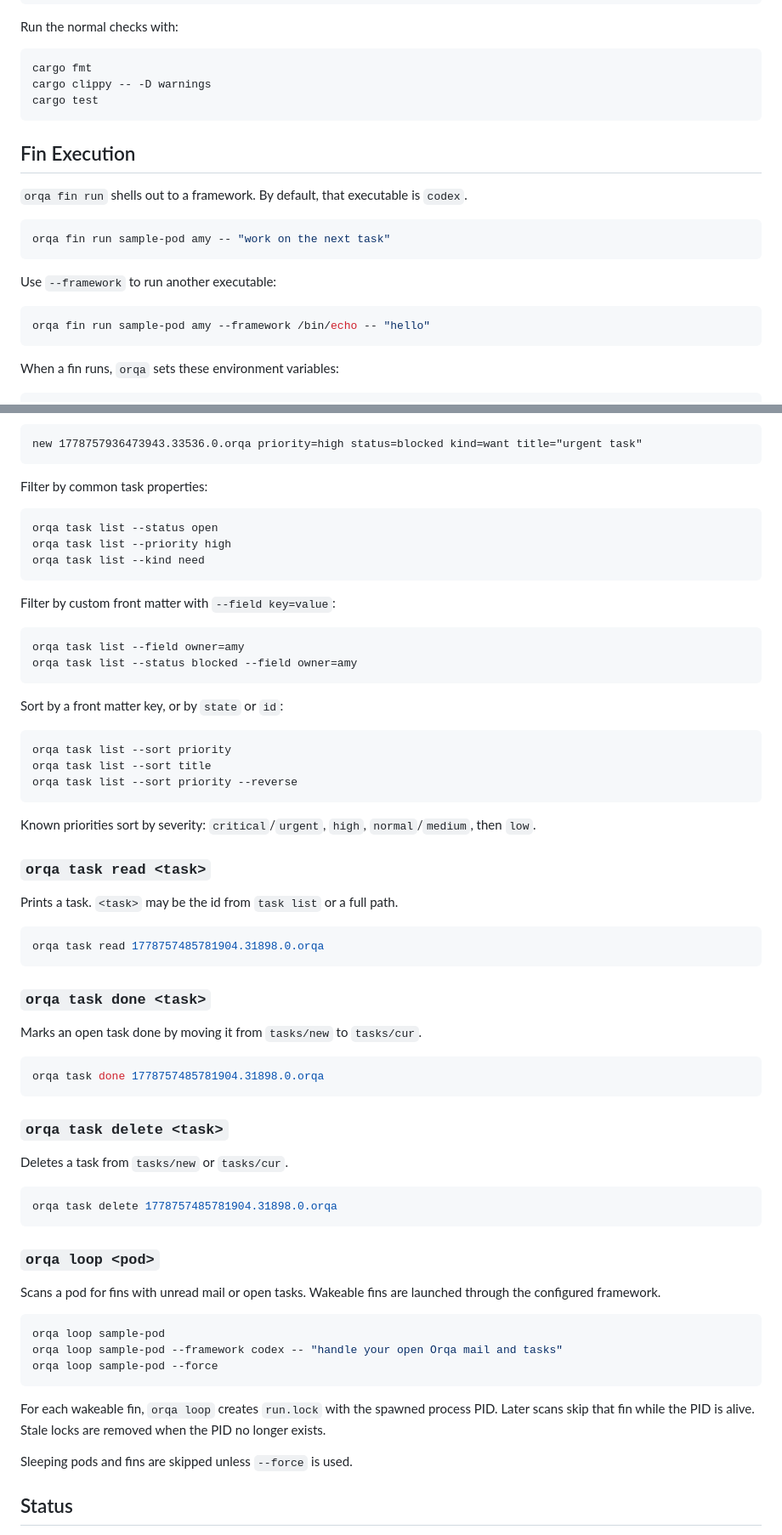
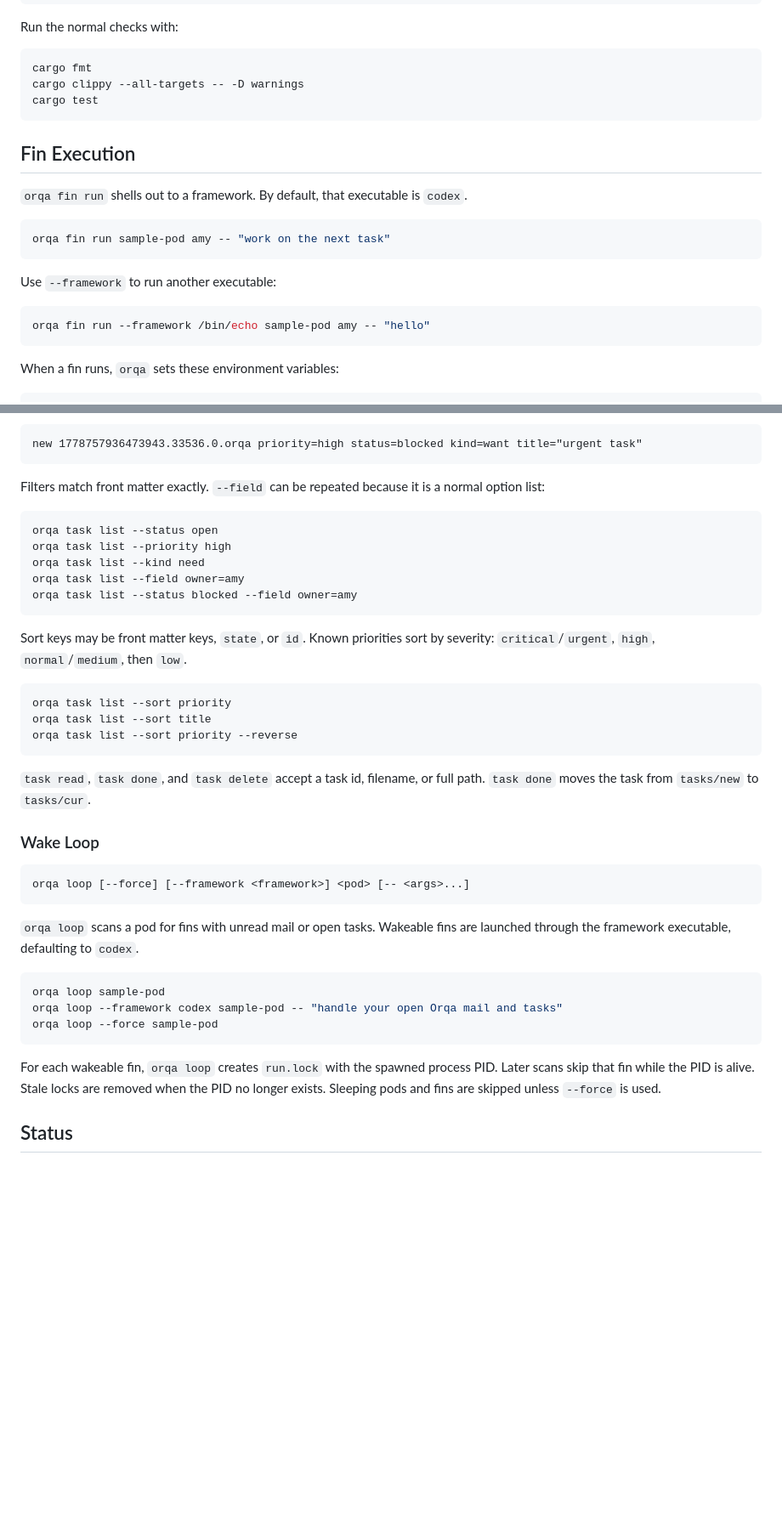
Before and after one commit to ianzepp/orqa, a Markdown page: README.md, 2 parts joined by grey strips. Shown at 85% size. GitHub-like rendering; blank space fills up the shorter version.

Commit message:
docs: sync README command reference

````diff
--- a/README.md
+++ b/README.md
@@ -181,7 +187,7 @@ Run the normal checks with:
 
 ```sh
 cargo fmt
-cargo clippy -- -D warnings
+cargo clippy --all-targets -- -D warnings
 cargo test
 ```
 
@@ -197,7 +203,7 @@ orqa fin run sample-pod amy -- "work on the next task"
 Use `--framework` to run another executable:
 
 ```sh
-orqa fin run sample-pod amy --framework /bin/echo -- "hello"
+orqa fin run --framework /bin/echo sample-pod amy -- "hello"
 ```
 
 When a fin runs, `orqa` sets these environment variables:
@@ -616,22 +523,19 @@ Example output:
 new 1778757936473943.33536.0.orqa priority=high status=blocked kind=want title="urgent task"
 ```
 
-Filter by common task properties:
+Filters match front matter exactly. `--field` can be repeated because it is a
+normal option list:
 
 ```sh
 orqa task list --status open
 orqa task list --priority high
 orqa task list --kind need
-```
-
-Filter by custom front matter with `--field key=value`:
-
-```sh
 orqa task list --field owner=amy
 orqa task list --status blocked --field owner=amy
 ```
 
-Sort by a front matter key, or by `state` or `id`:
+Sort keys may be front matter keys, `state`, or `id`. Known priorities sort by
+severity: `critical`/`urgent`, `high`, `normal`/`medium`, then `low`.
 
 ```sh
 orqa task list --sort priority
@@ -639,49 +543,28 @@ orqa task list --sort title
 orqa task list --sort priority --reverse
 ```
 
-Known priorities sort by severity: `critical`/`urgent`, `high`,
-`normal`/`medium`, then `low`.
+`task read`, `task done`, and `task delete` accept a task id, filename, or full
+path. `task done` moves the task from `tasks/new` to `tasks/cur`.
 
-### `orqa task read <task>`
+### Wake Loop
 
-Prints a task. `<task>` may be the id from `task list` or a full path.
-
-```sh
-orqa task read 1778757485781904.31898.0.orqa
+```text
+orqa loop [--force] [--framework <framework>] <pod> [-- <args>...]
 ```
 
-### `orqa task done <task>`
-
-Marks an open task done by moving it from `tasks/new` to `tasks/cur`.
-
-```sh
-orqa task done 1778757485781904.31898.0.orqa
-```
-
-### `orqa task delete <task>`
-
-Deletes a task from `tasks/new` or `tasks/cur`.
-
-```sh
-orqa task delete 1778757485781904.31898.0.orqa
-```
-
-### `orqa loop <pod>`
-
-Scans a pod for fins with unread mail or open tasks. Wakeable fins are
-launched through the configured framework.
+`orqa loop` scans a pod for fins with unread mail or open tasks. Wakeable fins
+are launched through the framework executable, defaulting to `codex`.
 
 ```sh
 orqa loop sample-pod
-orqa loop sample-pod --framework codex -- "handle your open Orqa mail and tasks"
-orqa loop sample-pod --force
+orqa loop --framework codex sample-pod -- "handle your open Orqa mail and tasks"
+orqa loop --force sample-pod
 ```
 
 For each wakeable fin, `orqa loop` creates `run.lock` with the spawned process
 PID. Later scans skip that fin while the PID is alive. Stale locks are removed
-when the PID no longer exists.
-
-Sleeping pods and fins are skipped unless `--force` is used.
+when the PID no longer exists. Sleeping pods and fins are skipped unless
+`--force` is used.
 
 ## Status
 
````
Also changed, not shown: other parts of README.md (+80 -173 lines).
